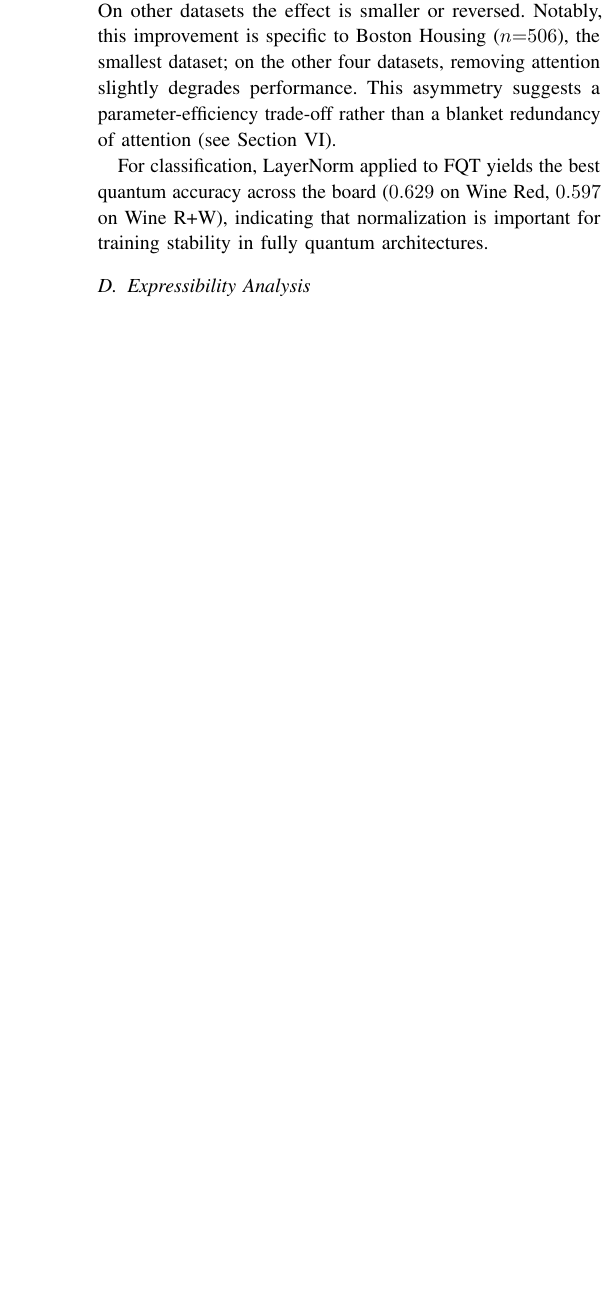
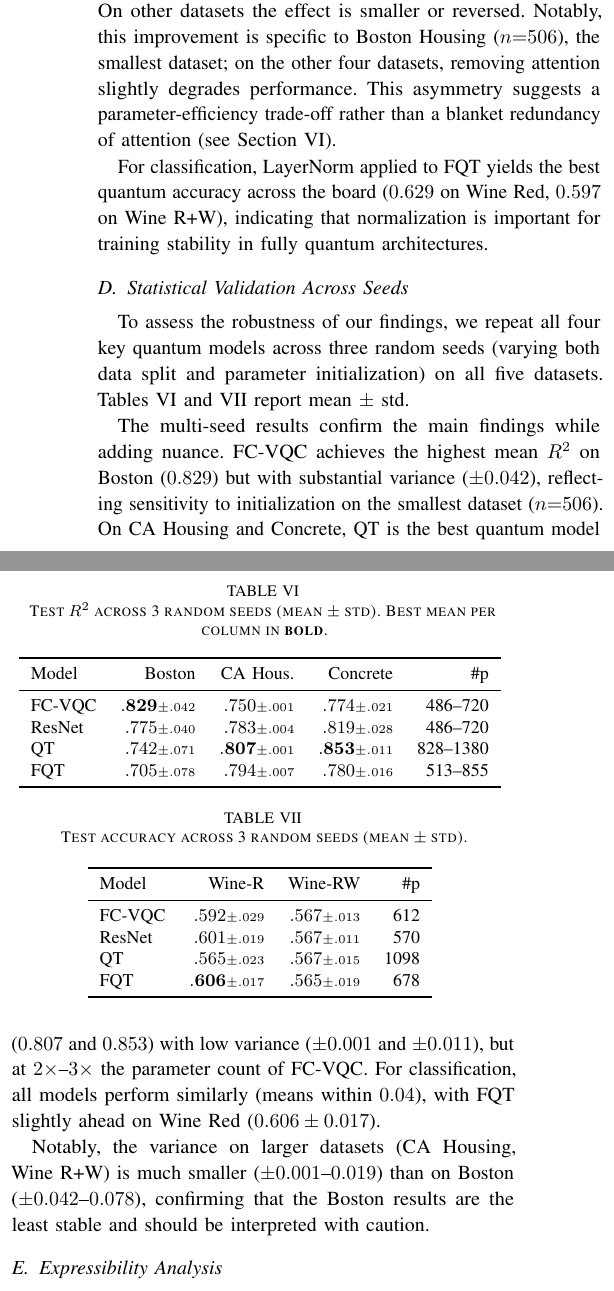
Before and after one commit to ChiShengChen/MultiLayer-FC-VQC-Transformer, a LaTeX paper (QCE26_Q_FC_Transformer/main.tex): part of one column of page 5 of 7 before the commit and two parts of the columns of page 5 of 8 after it, the two joined at a grey line, cut so that both start at the same text, the shorter picture padded with empty space. Compiled offline with pdfLaTeX; a missing font is replaced by an installed copy or a similar font; a LaTeX package or settings file that is missing is left out.

Commit message:
Integrate multi-seed tables into QCE paper (Tables 7-8)
- New subsection: Statistical Validation Across Seeds
- Table 7: Regression mean±std across 3 seeds
- Table 8: Classification mean±std across 3 seeds
- Narrative: confirms main findings, notes Boston variance,
  larger datasets much more stable

Co-Authored-By: Claude Opus 4.6 (1M context) <noreply@anthropic.com>

```diff
--- a/QCE26_Q_FC_Transformer/main.tex
+++ b/QCE26_Q_FC_Transformer/main.tex
@@ -454,6 +454,55 @@ This asymmetry suggests a parameter-efficiency trade-off rather than a blanket r
 
 For classification, LayerNorm applied to FQT yields the best quantum accuracy across the board ($0.629$ on Wine Red, $0.597$ on Wine R+W), indicating that normalization is important for training stability in fully quantum architectures.
 
+\subsection{Statistical Validation Across Seeds}
+\label{sec:results-multiseed}
+
+To assess the robustness of our findings, we repeat all four key quantum models across three random seeds (varying both data split and parameter initialization) on all five datasets.
+\cref{tab:multiseed-regression,tab:multiseed-classification} report mean $\pm$ std.
+
+\begin{table}[t]
+\centering
+\caption{Test $R^2$ across 3 random seeds (mean $\pm$ std). Best mean per column in \textbf{bold}.}
+\label{tab:multiseed-regression}
+\small
+\begin{tabular}{lrrrr}
+\toprule
+Model & Boston & CA Hous. & Concrete & \#p \\
+\midrule
+FC-VQC & $\mathbf{.829}{\scriptstyle\pm.042}$ & $.750{\scriptstyle\pm.001}$ & $.774{\scriptstyle\pm.021}$ & 486--720 \\
+ResNet & $.775{\scriptstyle\pm.040}$ & $.783{\scriptstyle\pm.004}$ & $.819{\scriptstyle\pm.028}$ & 486--720 \\
+QT & $.742{\scriptstyle\pm.071}$ & $\mathbf{.807}{\scriptstyle\pm.001}$ & $\mathbf{.853}{\scriptstyle\pm.011}$ & 828--1380 \\
+FQT & $.705{\scriptstyle\pm.078}$ & $.794{\scriptstyle\pm.007}$ & $.780{\scriptstyle\pm.016}$ & 513--855 \\
+\bottomrule
+\end{tabular}
+\vspace{-5pt}
+\end{table}
+
+\begin{table}[t]
+\centering
+\caption{Test accuracy across 3 random seeds (mean $\pm$ std).}
+\label{tab:multiseed-classification}
+\small
+\begin{tabular}{lrrr}
+\toprule
+Model & Wine-R & Wine-RW & \#p \\
+\midrule
+FC-VQC & $.592{\scriptstyle\pm.029}$ & $.567{\scriptstyle\pm.013}$ & 612 \\
+ResNet & $.601{\scriptstyle\pm.019}$ & $.567{\scriptstyle\pm.011}$ & 570 \\
+QT & $.565{\scriptstyle\pm.023}$ & $.567{\scriptstyle\pm.015}$ & 1098 \\
+FQT & $\mathbf{.606}{\scriptstyle\pm.017}$ & $.565{\scriptstyle\pm.019}$ & 678 \\
+\bottomrule
+\end{tabular}
+\vspace{-5pt}
+\end{table}
+
+The multi-seed results confirm the main findings while adding nuance.
+FC-VQC achieves the highest mean $R^2$ on Boston ($0.829$) but with substantial variance ($\pm 0.042$), reflecting sensitivity to initialization on the smallest dataset ($n{=}506$).
+On CA Housing and Concrete, QT is the best quantum model ($0.807$ and $0.853$) with low variance ($\pm 0.001$ and $\pm 0.011$), but at $2{\times}$--$3{\times}$ the parameter count of FC-VQC.
+For classification, all models perform similarly (means within $0.04$), with FQT slightly ahead on Wine Red ($0.606 \pm 0.017$).
+
+Notably, the variance on larger datasets (CA Housing, Wine R+W) is much smaller ($\pm 0.001$--$0.019$) than on Boston ($\pm 0.042$--$0.078$), confirming that the Boston results are the least stable and should be interpreted with caution.
+
 \subsection{Expressibility Analysis}
 
 We measure the expressibility of our VQC ansatz following Sim et al.~\cite{sim2019expressibility}, computing the KL divergence between the fidelity distribution of random parameter pairs and the Haar-random reference:
```
